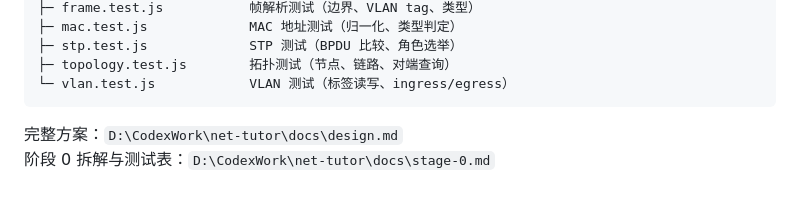
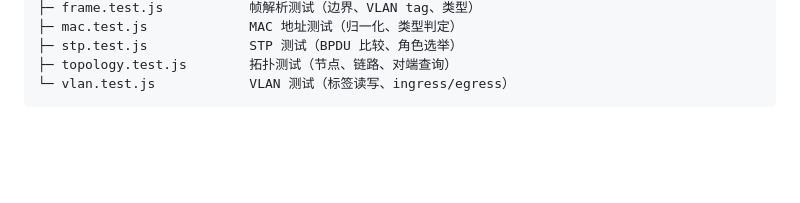
Before and after one commit to leNing-sy/net-tutor, a Markdown page: README.md, the part around the change. GitHub-like rendering; blank space fills up the shorter version.

Commit message:
docs: 移除本地路径引用
- 删除 D:\CodexWork 路径引用（本地文档不在仓库内）

Co-Authored-By: Claude Opus 5 <noreply@anthropic.com>

````diff
--- a/README.md
+++ b/README.md
@@ -269,6 +269,3 @@ tests/engine/
 ├─ topology.test.js        拓扑测试（节点、链路、对端查询）
 └─ vlan.test.js            VLAN 测试（标签读写、ingress/egress）
 ```
-
-完整方案：`D:\CodexWork\net-tutor\docs\design.md`
-阶段 0 拆解与测试表：`D:\CodexWork\net-tutor\docs\stage-0.md`
````
